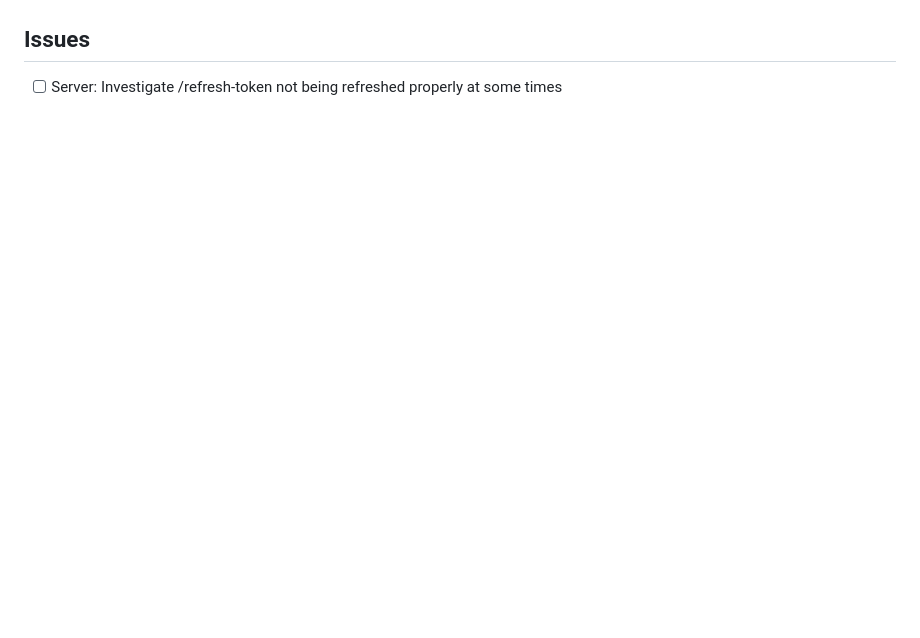
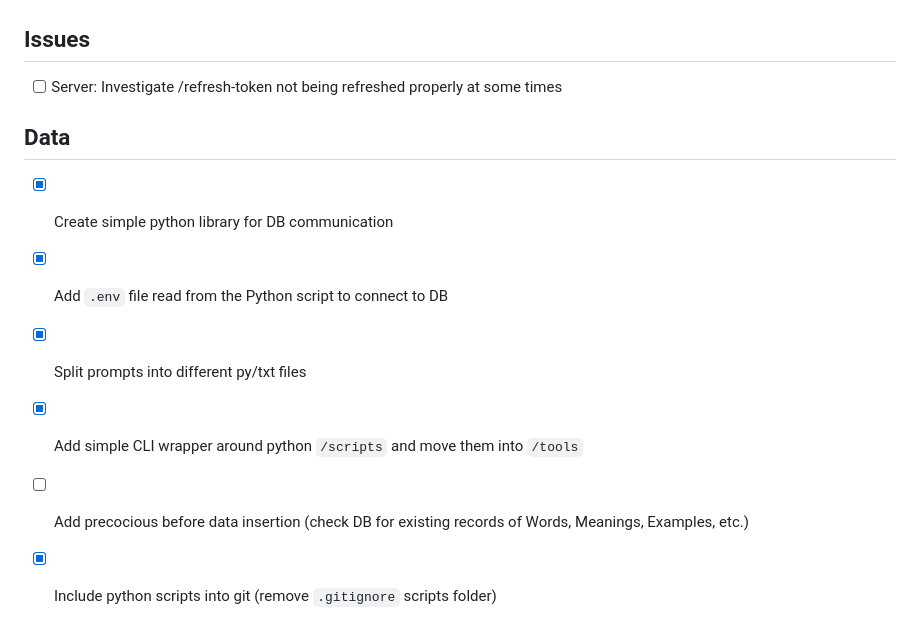
Before and after one commit to nvytychakdev/vocab-mastery, a Markdown page: docs/todo.md, the part around one of its changes. Rendered like a GitHub page; blank space fills up the shorter version.

Commit message:
docs(todo): add tools progress

```diff
--- a/docs/todo.md
+++ b/docs/todo.md
@@ -59,3 +59,13 @@
 
 ## Issues
-* [ ] Server: Investigate /refresh-token not being refreshed properly at some times
+
+- [ ] Server: Investigate /refresh-token not being refreshed properly at some times
+
+## Data
+
+- [x] Create simple python library for DB communication
+- [x] Add `.env` file read from the Python script to connect to DB
+- [x] Split prompts into different py/txt files
+- [x] Add simple CLI wrapper around python `/scripts` and move them into `/tools`
+- [ ] Add precocious before data insertion (check DB for existing records of Words, Meanings, Examples, etc.)
+- [x] Include python scripts into git (remove `.gitignore` scripts folder)
```
Also changed, not shown: other parts of docs/todo.md (+52 -52 lines).
